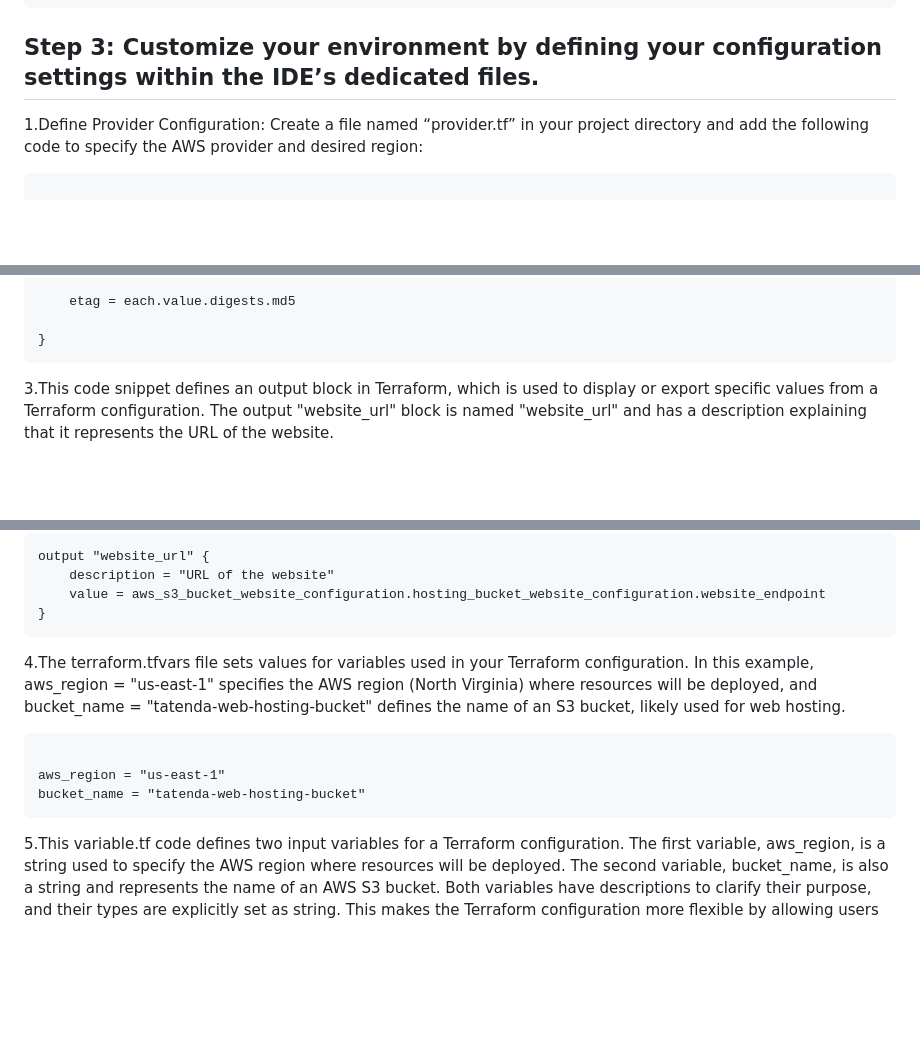
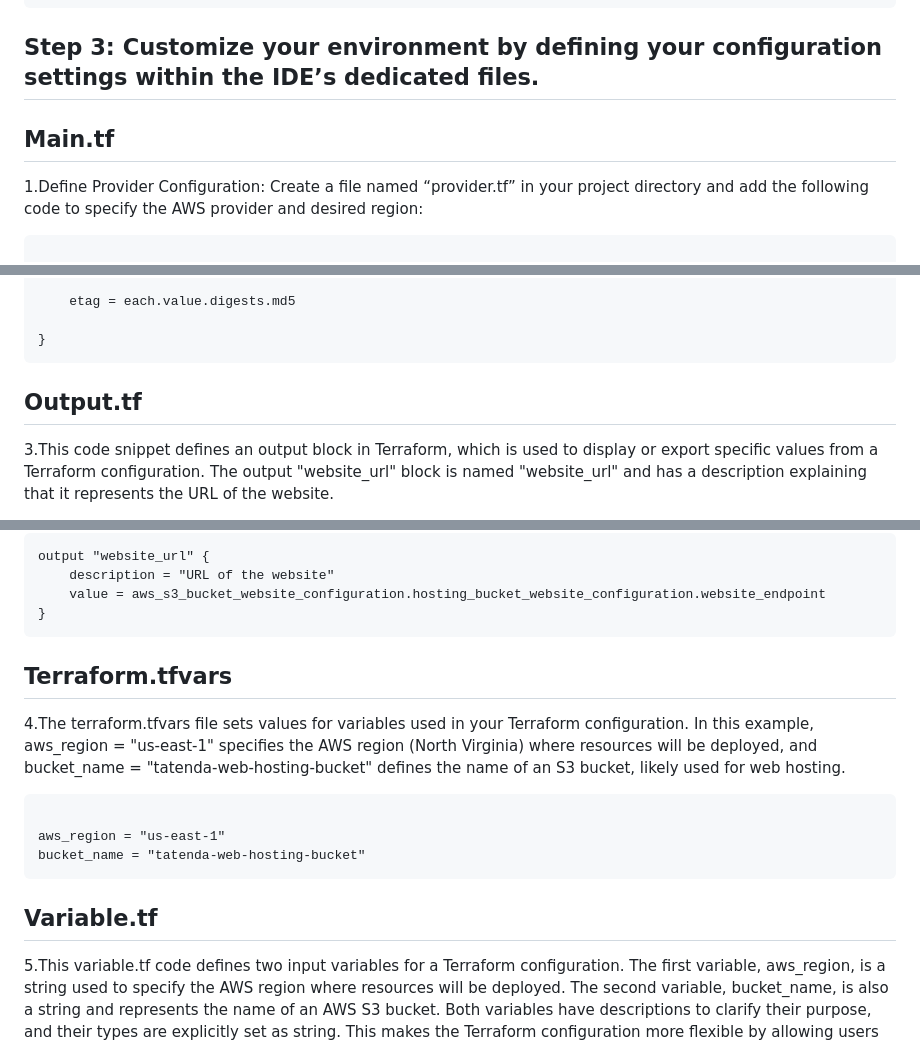
Before and after one commit to Tatenda-Prince/Lauching-A-Website-Using-S3-With-Terraform, a Markdown page: README.md, 3 parts joined by grey strips. Drawn GitHub-style; blank space fills up the shorter version.

````diff
--- a/README.md
+++ b/README.md
@@ -72,6 +72,8 @@ touch output.tf
 ```
 
 ## Step 3: Customize your environment by defining your configuration settings within the IDE’s dedicated files.
+
+## Main.tf
 
 1.Define Provider Configuration: Create a file named “provider.tf” in your project directory and add the following code to specify the AWS provider and desired region:
 
@@ -158,6 +160,9 @@ resource "aws_s3_object" "hosting_bucket_files" {
 }
 ```
 
+
+## Output.tf
+
 3.This code snippet defines an output block in Terraform, which is used to display or export specific values from a Terraform configuration. The output "website_url" block is named "website_url" and has a description explaining that it represents the URL of the website.
 
 The value assigned to this output is derived from the website_endpoint attribute of the aws_s3_bucket_website_configuration resource. This resource likely configures an S3 bucket for static website hosting on AWS. When Terraform applies this configuration, it retrieves the S3 bucket's website endpoint URL (the public URL where the static website can be accessed) and outputs it.
@@ -171,6 +176,9 @@ output "website_url" {
 }
 ```
 
+
+## Terraform.tfvars
+
 4.The terraform.tfvars file sets values for variables used in your Terraform configuration. In this example, aws_region = "us-east-1" specifies the AWS region (North Virginia) where resources will be deployed, and bucket_name = "tatenda-web-hosting-bucket" defines the name of an S3 bucket, likely used for web hosting.
 
 ```language
@@ -178,6 +186,8 @@ output "website_url" {
 aws_region = "us-east-1"
 bucket_name = "tatenda-web-hosting-bucket"
 ```
+
+## Variable.tf
 
 5.This variable.tf code defines two input variables for a Terraform configuration. The first variable, aws_region, is a string used to specify the AWS region where resources will be deployed. The second variable, bucket_name, is also a string and represents the name of an AWS S3 bucket. Both variables have descriptions to clarify their purpose, and their types are explicitly set as string. This makes the Terraform configuration more flexible by allowing users to provide these values dynamically.
 
````
Also changed, not shown: other parts of README.md (+1 -0 lines).
